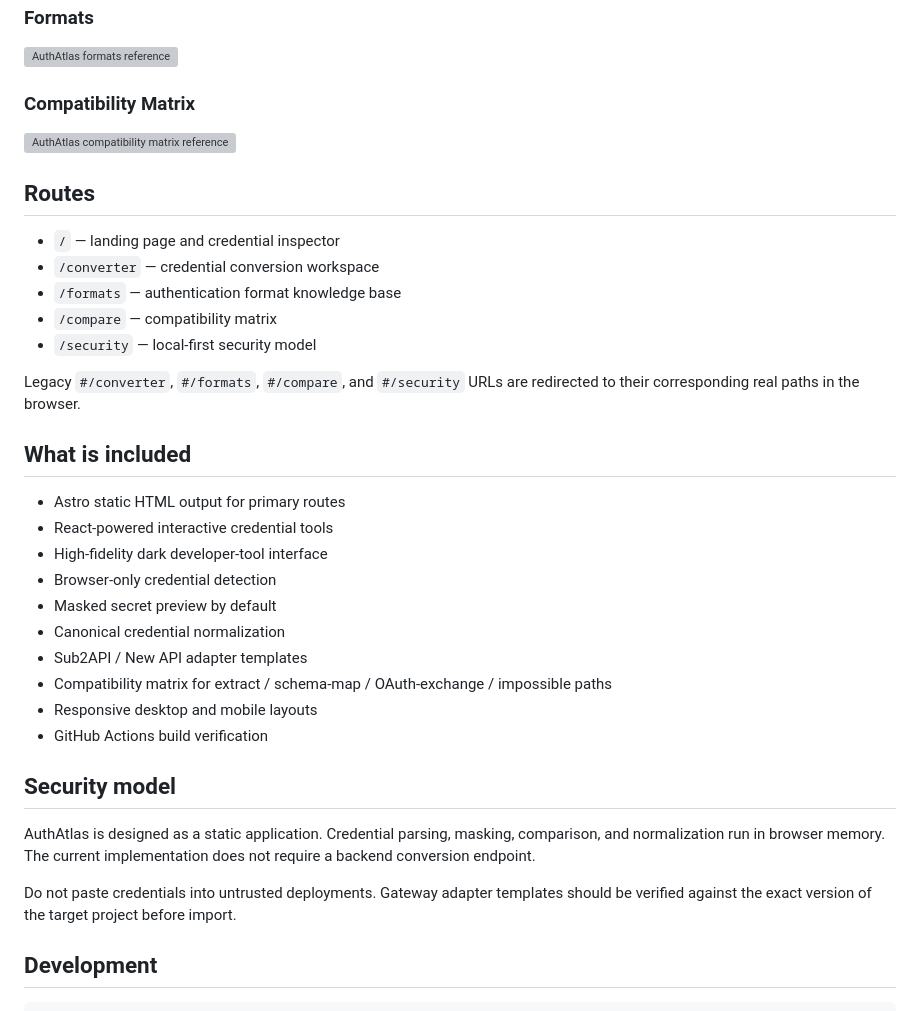
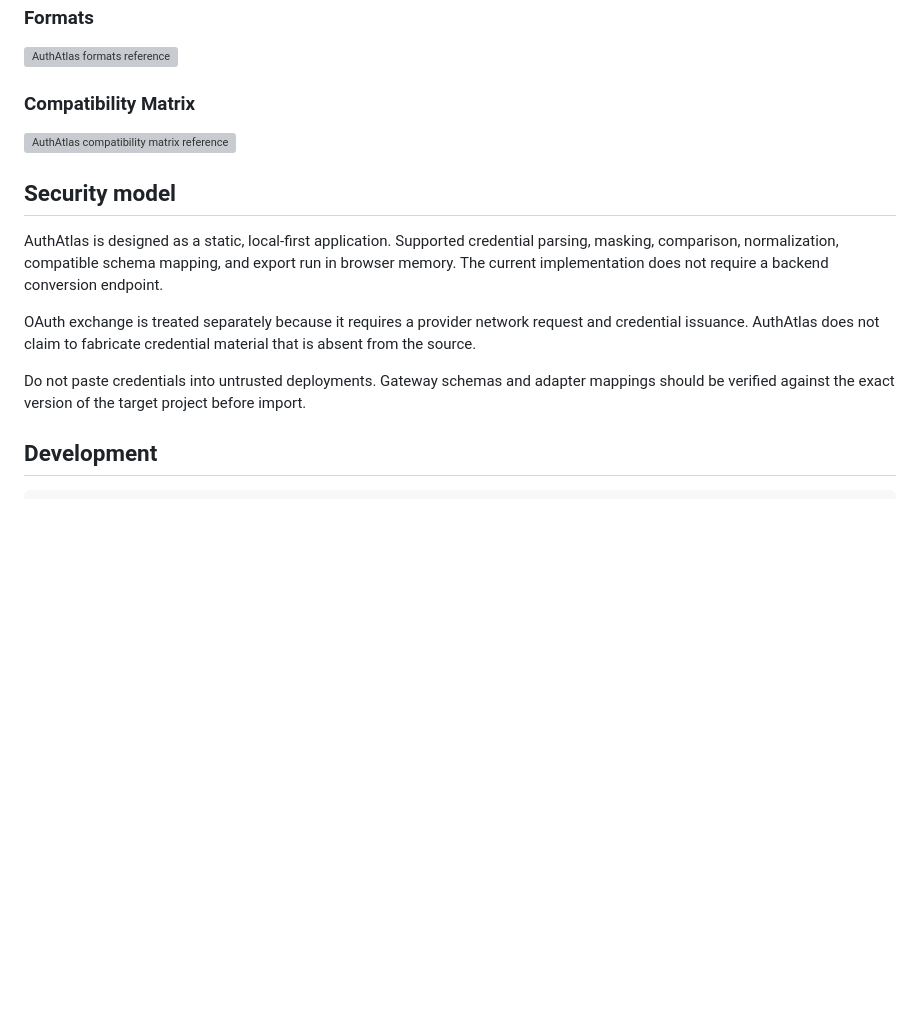
Before and after one commit to 1264585648/gpt-converter, a Markdown page: README.md, the part around one of its changes. GitHub-like rendering; blank space fills up the shorter version; grey boxes are pictures that could not be loaded.

```diff
--- a/README.md
+++ b/README.md
@@ -42,34 +102,13 @@ The current frontend is being implemented against four high-fidelity reference s
 
 ![AuthAtlas compatibility matrix reference](public/mockups/compare.jpg)
 
-## Routes
-
-- `/` — landing page and credential inspector
-- `/converter` — credential conversion workspace
-- `/formats` — authentication format knowledge base
-- `/compare` — compatibility matrix
-- `/security` — local-first security model
-
-Legacy `#/converter`, `#/formats`, `#/compare`, and `#/security` URLs are redirected to their corresponding real paths in the browser.
-
-## What is included
-
-- Astro static HTML output for primary routes
-- React-powered interactive credential tools
-- High-fidelity dark developer-tool interface
-- Browser-only credential detection
-- Masked secret preview by default
-- Canonical credential normalization
-- Sub2API / New API adapter templates
-- Compatibility matrix for extract / schema-map / OAuth-exchange / impossible paths
-- Responsive desktop and mobile layouts
-- GitHub Actions build verification
-
 ## Security model
 
-AuthAtlas is designed as a static application. Credential parsing, masking, comparison, and normalization run in browser memory. The current implementation does not require a backend conversion endpoint.
+AuthAtlas is designed as a static, local-first application. Supported credential parsing, masking, comparison, normalization, compatible schema mapping, and export run in browser memory. The current implementation does not require a backend conversion endpoint.
 
-Do not paste credentials into untrusted deployments. Gateway adapter templates should be verified against the exact version of the target project before import.
+OAuth exchange is treated separately because it requires a provider network request and credential issuance. AuthAtlas does not claim to fabricate credential material that is absent from the source.
+
+Do not paste credentials into untrusted deployments. Gateway schemas and adapter mappings should be verified against the exact version of the target project before import.
 
 ## Development
 
```
Also changed, not shown: other parts of README.md (+84 -28 lines).
